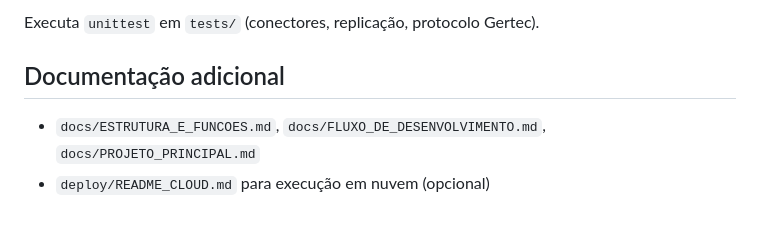
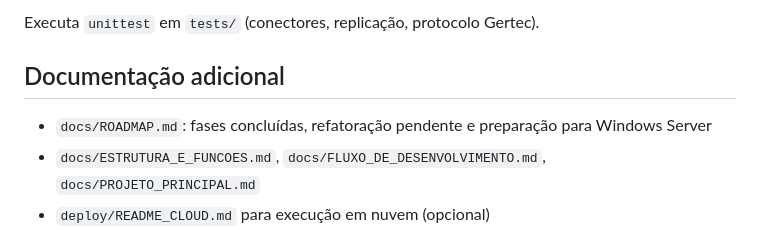
Before and after one commit to fr4nk3-alt/segvendas, a Markdown page: README.md, the part around the change. Drawn GitHub-style.

Commit message:
Adiciona docs/ROADMAP.md (fases 3-5, preparacao para Windows Server) e ajusta testes Gertec

```diff
--- a/README.md
+++ b/README.md
@@ -97,6 +97,7 @@ Executa `unittest` em `tests/` (conectores, replicação, protocolo Gertec).
 
 ## Documentação adicional
 
+- `docs/ROADMAP.md`: fases concluídas, refatoração pendente e preparação para Windows Server
 - `docs/ESTRUTURA_E_FUNCOES.md`, `docs/FLUXO_DE_DESENVOLVIMENTO.md`, `docs/PROJETO_PRINCIPAL.md`
 - `deploy/README_CLOUD.md` para execução em nuvem (opcional)
 - `docs/historico/` relatórios de versões anteriores
```
Also changed, not shown: docs/ROADMAP.md (added, +60 -0 lines).
